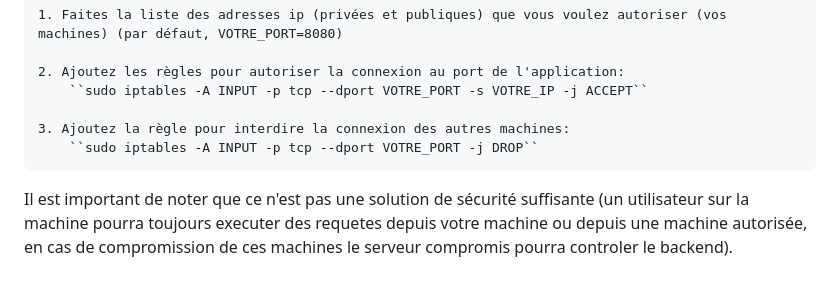
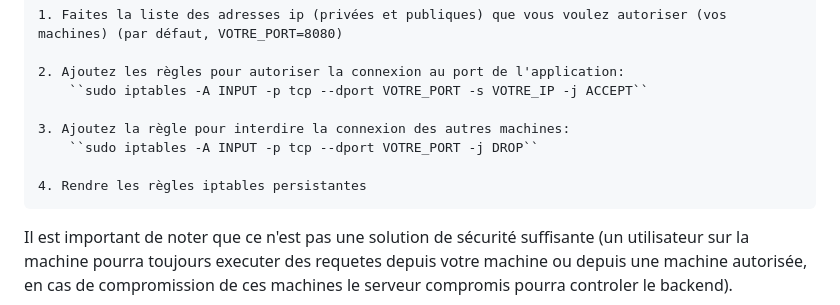
Before and after one commit to Artutu64/mumble_backend, a Markdown page: README.md, the part around the change. GitHub-like rendering; blank space fills up the shorter version.

```diff
--- a/README.md
+++ b/README.md
@@ -56,6 +56,8 @@ Pour empecher n'importe qui de faire des requetes sur votre backend et donc d'en
     3. Ajoutez la règle pour interdire la connexion des autres machines:
         ``sudo iptables -A INPUT -p tcp --dport VOTRE_PORT -j DROP``
 
+    4. Rendre les règles iptables persistantes
+
 Il est important de noter que ce n'est pas une solution de sécurité suffisante (un utilisateur sur la machine pourra toujours executer des requetes depuis votre machine ou depuis une machine autorisée, en cas de compromission de ces machines le serveur compromis pourra controler le backend).
 
 # License
```
